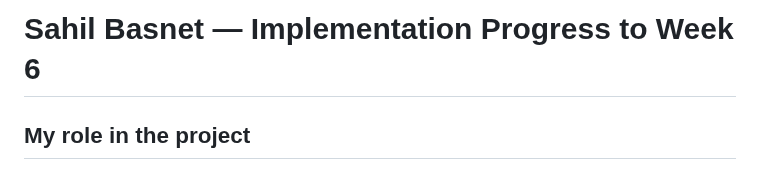
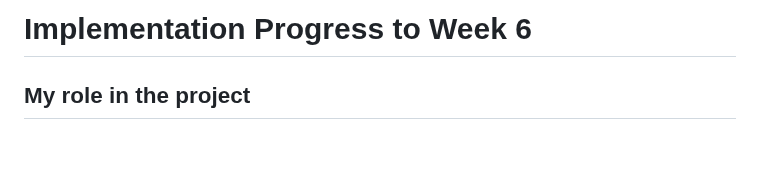
Before and after one commit to nininehaa/aq1-secure-aquaculture-iot, a Markdown page: docs/progress/sahil-week6-progress.md, the part around the change. Rendered like a GitHub page; blank space fills up the shorter version.

Commit message:
docs: simplify Week 6 progress title

```diff
--- a/docs/progress/sahil-week6-progress.md
+++ b/docs/progress/sahil-week6-progress.md
@@ -1,4 +1,4 @@
-# Sahil Basnet — Implementation Progress to Week 6
+# Implementation Progress to Week 6
 
 ## My role in the project
 
```
